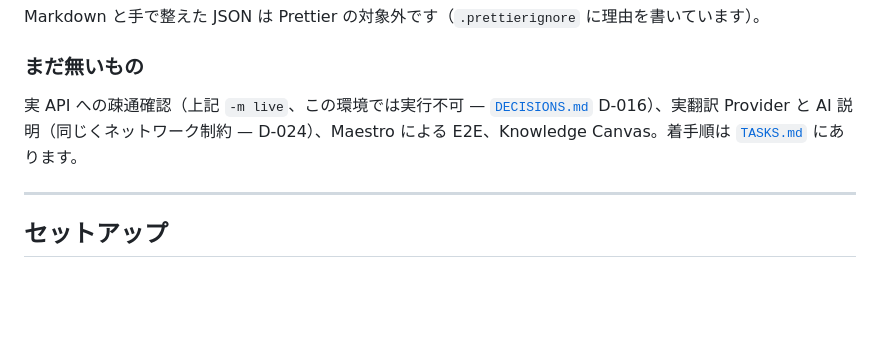
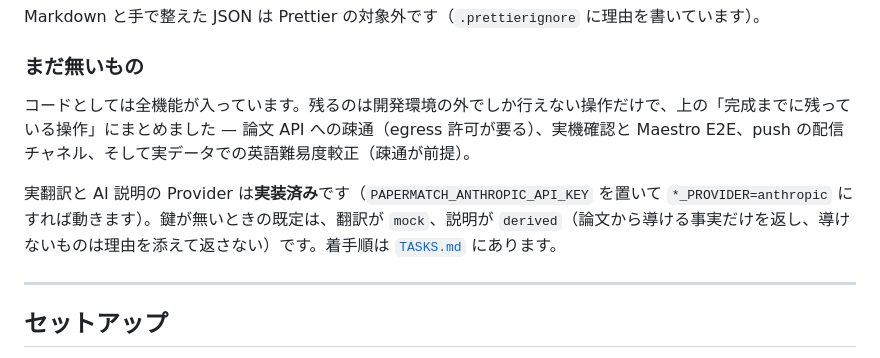
Before and after one commit to buzzwole11/nonchan2, a Markdown page: README.md, the part around the change. Drawn GitHub-style; blank space fills up the shorter version.

Commit message:
README の「まだ無いもの」を実態に合わせる
実翻訳 Provider と AI 説明を「ネットワーク制約で未着手」と書いたままだった。
どちらも実装済みで、鍵が無いときの既定（翻訳は mock、説明は derived）と
合わせて書き直す。

Co-Authored-By: Claude Opus 5 <noreply@anthropic.com>
Claude-Session: https://claude.ai/code/session_01Xk2Ec82W6raZcVFN2E5KcS

```diff
--- a/README.md
+++ b/README.md
@@ -138,7 +138,9 @@ Markdown と手で整えた JSON は Prettier の対象外です（`.prettierign
 
 ### まだ無いもの
 
-実 API への疎通確認（上記 `-m live`、この環境では実行不可 — [`DECISIONS.md`](./DECISIONS.md) D-016）、実翻訳 Provider と AI 説明（同じくネットワーク制約 — D-024）、Maestro による E2E、Knowledge Canvas。着手順は [`TASKS.md`](./TASKS.md) にあります。
+コードとしては全機能が入っています。残るのは開発環境の外でしか行えない操作だけで、上の「完成までに残っている操作」にまとめました — 論文 API への疎通（egress 許可が要る）、実機確認と Maestro E2E、push の配信チャネル、そして実データでの英語難易度較正（疎通が前提）。
+
+実翻訳と AI 説明の Provider は**実装済み**です（`PAPERMATCH_ANTHROPIC_API_KEY` を置いて `*_PROVIDER=anthropic` にすれば動きます）。鍵が無いときの既定は、翻訳が `mock`、説明が `derived`（論文から導ける事実だけを返し、導けないものは理由を添えて返さない）です。着手順は [`TASKS.md`](./TASKS.md) にあります。
 
 ---
 
```
